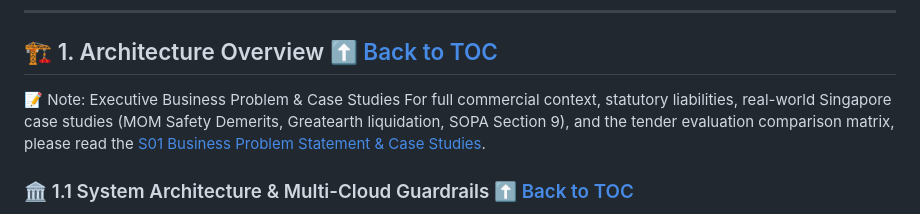
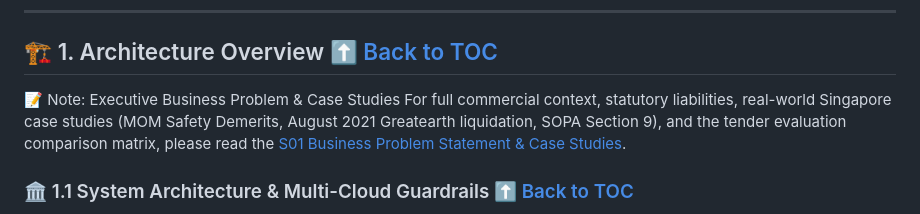
Before and after one commit to sunnymoon1314/agentic-construction-intelligence-platform, a Markdown page: S01_Agentic_Contractor_PQQ_And_Compliance_Intelligence/README.md, the part around the change. GitHub-like rendering.

```diff
--- a/S01_Agentic_Contractor_PQQ_And_Compliance_Intelligence/README.md
+++ b/S01_Agentic_Contractor_PQQ_And_Compliance_Intelligence/README.md
@@ -107,7 +107,7 @@ Before beginning, ensure the following software is installed on the host machine
 ## <span id="overview"></span><span style="color:red">🏗️ 1. Architecture Overview</span> <span style="font-size: 14px; font-weight: normal;">[⬆️ Back to TOC](#toc)</span>
 
 📝 Note: Executive Business Problem & Case Studies
-For full commercial context, statutory liabilities, real-world Singapore case studies (MOM Safety Demerits, Greatearth liquidation, SOPA Section 9), and the tender evaluation comparison matrix, please read the [S01 Business Problem Statement & Case Studies](BUSINESS_PROBLEM_STATEMENT.md).
+For full commercial context, statutory liabilities, real-world Singapore case studies (MOM Safety Demerits, August 2021 Greatearth liquidation, SOPA Section 9), and the tender evaluation comparison matrix, please read the [S01 Business Problem Statement & Case Studies](BUSINESS_PROBLEM_STATEMENT.md).
 
 ### <span id="system-architecture"></span>🏛️ 1.1 System Architecture & Multi-Cloud Guardrails <span style="font-size: 14px; font-weight: normal;">[⬆️ Back to TOC](#toc)</span>
 
```
Also changed, not shown: README.md (+10 -10 lines).
